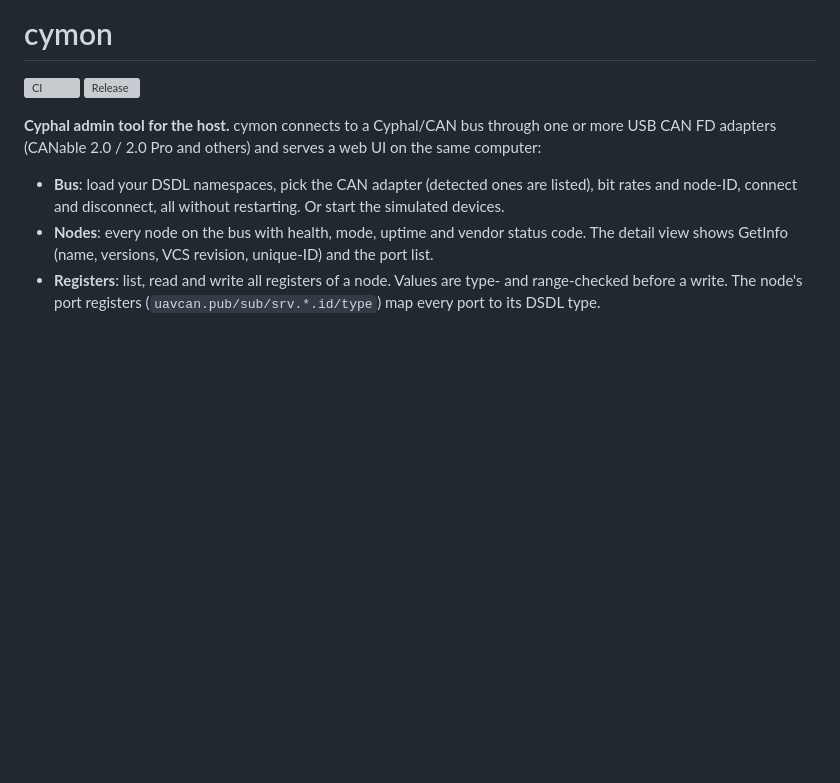
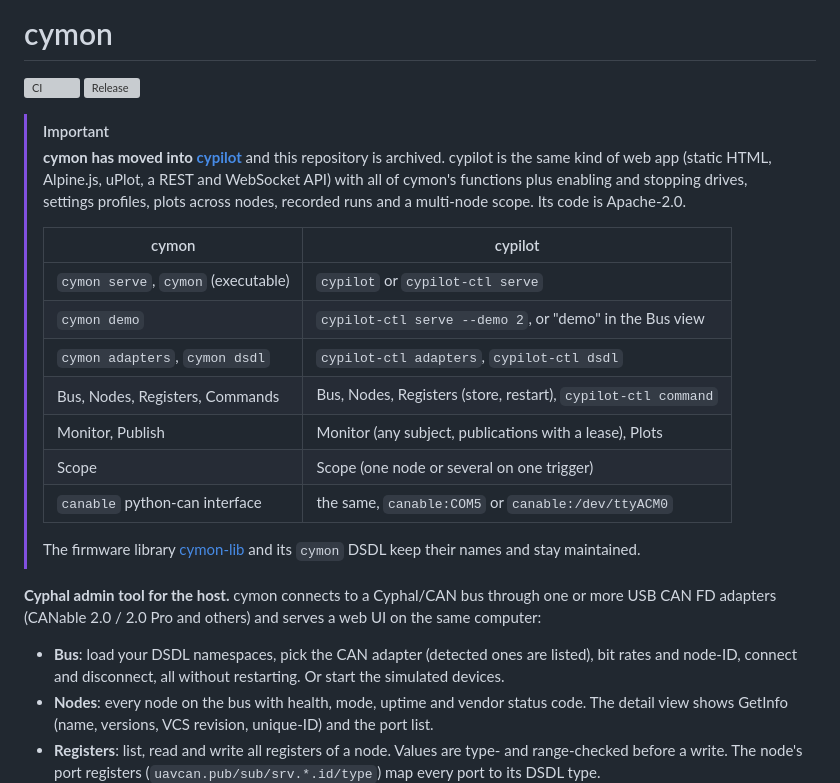
Before and after one commit to Tecnologic/cymon, a Markdown page: README.md, the part around the change. GitHub-like rendering; blank space fills up the shorter version; grey boxes are pictures that could not be loaded.

Commit message:
docs: cymon has moved into cypilot
A notice at the top of the README: cymon's functions are now part of
cypilot (Tecnologic/cypilot), with a table from cymon's commands and views
to cypilot's; cymon-lib and its cymon DSDL keep their names. The last
change before the repository is archived.

Co-Authored-By: Claude Opus 5.5 <noreply@anthropic.com>
Claude-Session: https://claude.ai/code/session_01Jx3baLnEmokfPpP47QfhPa

```diff
--- a/README.md
+++ b/README.md
@@ -2,6 +2,26 @@
 
 [![CI](https://github.com/Tecnologic/cymon/actions/workflows/ci.yml/badge.svg)](https://github.com/Tecnologic/cymon/actions/workflows/ci.yml)
 [![Release](https://img.shields.io/github/v/release/Tecnologic/cymon)](https://github.com/Tecnologic/cymon/releases/latest)
+
+> [!IMPORTANT]
+> **cymon has moved into [cypilot](https://github.com/Tecnologic/cypilot)** and
+> this repository is archived. cypilot is the same kind of web app (static
+> HTML, Alpine.js, uPlot, a REST and WebSocket API) with all of cymon's
+> functions plus enabling and stopping drives, settings profiles, plots across
+> nodes, recorded runs and a multi-node scope. Its code is Apache-2.0.
+>
+> | cymon | cypilot |
+> |---|---|
+> | `cymon serve`, `cymon` (executable) | `cypilot` or `cypilot-ctl serve` |
+> | `cymon demo` | `cypilot-ctl serve --demo 2`, or "demo" in the Bus view |
+> | `cymon adapters`, `cymon dsdl` | `cypilot-ctl adapters`, `cypilot-ctl dsdl` |
+> | Bus, Nodes, Registers, Commands | Bus, Nodes, Registers (store, restart), `cypilot-ctl command` |
+> | Monitor, Publish | Monitor (any subject, publications with a lease), Plots |
+> | Scope | Scope (one node or several on one trigger) |
+> | `canable` python-can interface | the same, `canable:COM5` or `canable:/dev/ttyACM0` |
+>
+> The firmware library [cymon-lib](https://github.com/Tecnologic/cymon-lib)
+> and its `cymon` DSDL keep their names and stay maintained.
 
 **Cyphal admin tool for the host.** cymon connects to a Cyphal/CAN bus
 through one or more USB CAN FD adapters (CANable 2.0 / 2.0 Pro and others)
```
